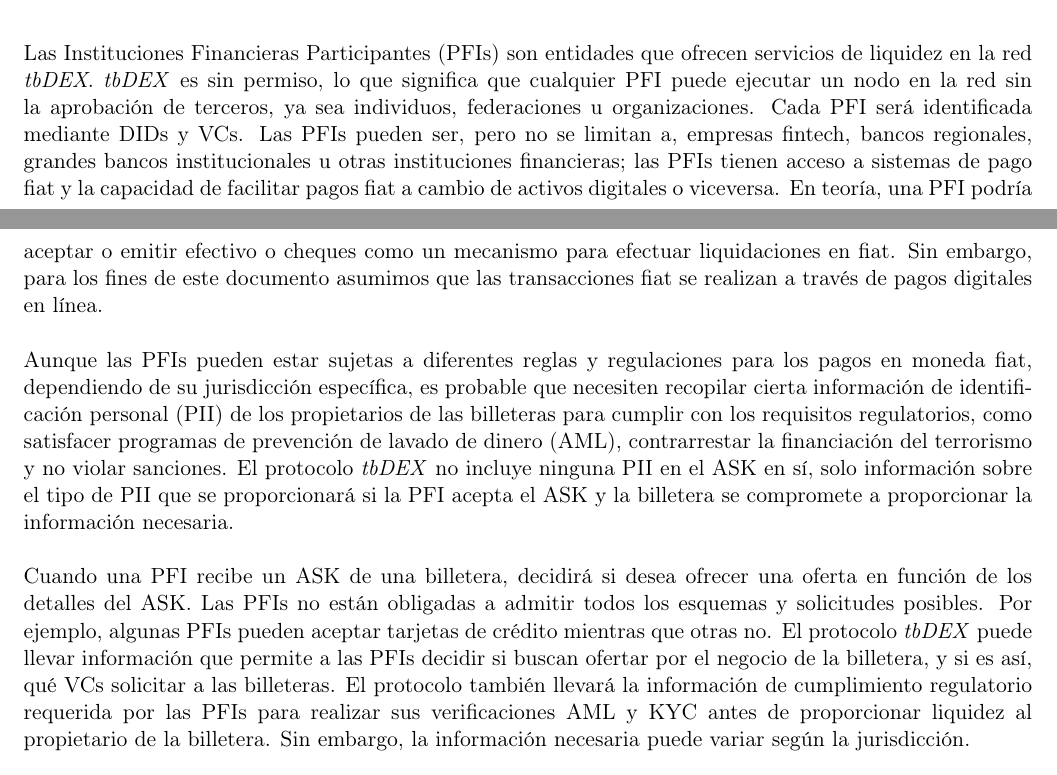
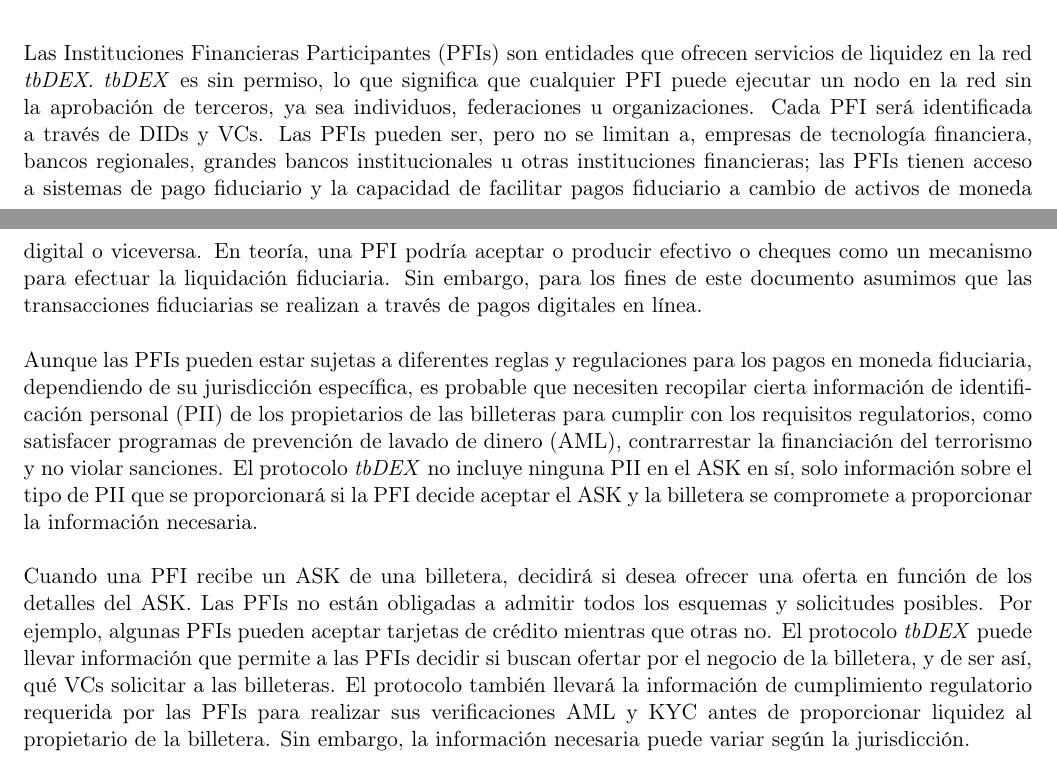
Before and after one commit to TheDecentralizedVeteran/tbDEX_Spanish, a LaTeX document (spanish_whitepaper.tex): two parts of pages 5 and 6 of 17, joined at a grey line, cut so that both start at the same text. Compiled offline with pdfLaTeX.

Commit message:
Update spanish_whitepaper.tex
proof reading spanish

```diff
--- a/spanish_whitepaper.tex
+++ b/spanish_whitepaper.tex
@@ -174,12 +174,12 @@
 \subsection{Instituciones Financieras Participantes (PFIs)}
 
 \vspace{1\baselineskip}
-Las Instituciones Financieras Participantes (PFIs) son entidades que ofrecen servicios de liquidez en la red \textit{tbDEX}. \textit{tbDEX} es sin permiso, lo que significa que cualquier PFI puede ejecutar un nodo en la red sin la aprobación de terceros, ya sea individuos, federaciones u organizaciones. Cada PFI será identificada mediante DIDs y VCs. Las PFIs pueden ser, pero no se limitan a, empresas fintech, bancos regionales, grandes bancos institucionales u otras instituciones financieras; las PFIs tienen acceso a sistemas de pago fiat y la capacidad de facilitar pagos fiat a cambio de activos digitales o viceversa. En teoría, una PFI podría aceptar o emitir efectivo o cheques como un mecanismo para efectuar liquidaciones en fiat. Sin embargo, para los fines de este documento asumimos que las transacciones fiat se realizan a través de pagos digitales en línea.
+Las Instituciones Financieras Participantes (PFIs) son entidades que ofrecen servicios de liquidez en la red \textit{tbDEX}. \textit{tbDEX} es sin permiso, lo que significa que cualquier PFI puede ejecutar un nodo en la red sin la aprobación de terceros, ya sea individuos, federaciones u organizaciones. Cada PFI será identificada a través de DIDs y VCs. Las PFIs pueden ser, pero no se limitan a, empresas de tecnología financiera, bancos regionales, grandes bancos institucionales u otras instituciones financieras; las PFIs tienen acceso a sistemas de pago fiduciario y la capacidad de facilitar pagos fiduciario a cambio de activos de moneda digital o viceversa. En teoría, una PFI podría aceptar o producir efectivo o cheques como un mecanismo para efectuar la liquidación fiduciaria. Sin embargo, para los fines de este documento asumimos que las transacciones fiduciarias se realizan a través de pagos digitales en línea.
 
 \vspace{1\baselineskip}
-Aunque las PFIs pueden estar sujetas a diferentes reglas y regulaciones para los pagos en moneda fiat, dependiendo de su jurisdicción específica, es probable que necesiten recopilar cierta información de identificación personal (PII) de los propietarios de las billeteras para cumplir con los requisitos regulatorios, como satisfacer programas de prevención de lavado de dinero (AML), contrarrestar la financiación del terrorismo y no violar sanciones. El protocolo \textit{tbDEX} no incluye ninguna PII en el ASK en sí, solo información sobre el tipo de PII que se proporcionará si la PFI acepta el ASK y la billetera se compromete a proporcionar la información necesaria.
+Aunque las PFIs pueden estar sujetas a diferentes reglas y regulaciones para los pagos en moneda fiduciaria, dependiendo de su jurisdicción específica, es probable que necesiten recopilar cierta información de identificación personal (PII) de los propietarios de las billeteras para cumplir con los requisitos regulatorios, como satisfacer programas de prevención de lavado de dinero (AML), contrarrestar la financiación del terrorismo y no violar sanciones. El protocolo \textit{tbDEX} no incluye ninguna PII en el ASK en sí, solo información sobre el tipo de PII que se proporcionará si la PFI decide aceptar el ASK y la billetera se compromete a proporcionar la información necesaria.
 
 \vspace{1\baselineskip}
-Cuando una PFI recibe un ASK de una billetera, decidirá si desea ofrecer una oferta en función de los detalles del ASK. Las PFIs no están obligadas a admitir todos los esquemas y solicitudes posibles. Por ejemplo, algunas PFIs pueden aceptar tarjetas de crédito mientras que otras no. El protocolo \textit{tbDEX} puede llevar información que permite a las PFIs decidir si buscan ofertar por el negocio de la billetera, y si es así, qué VCs solicitar a las billeteras. El protocolo también llevará la información de cumplimiento regulatorio requerida por las PFIs para realizar sus verificaciones AML y KYC antes de proporcionar liquidez al propietario de la billetera. Sin embargo, la información necesaria puede variar según la jurisdicción.
+Cuando una PFI recibe un ASK de una billetera, decidirá si desea ofrecer una oferta en función de los detalles del ASK. Las PFIs no están obligadas a admitir todos los esquemas y solicitudes posibles. Por ejemplo, algunas PFIs pueden aceptar tarjetas de crédito mientras que otras no. El protocolo \textit{tbDEX} puede llevar información que permite a las PFIs decidir si buscan ofertar por el negocio de la billetera, y de ser así, qué VCs solicitar a las billeteras. El protocolo también llevará la información de cumplimiento regulatorio requerida por las PFIs para realizar sus verificaciones AML y KYC antes de proporcionar liquidez al propietario de la billetera. Sin embargo, la información necesaria puede variar según la jurisdicción.
 
 \vspace{1\baselineskip}
```
Also changed, not shown: spanish_whitepaper.tex (2 more changed lines).
